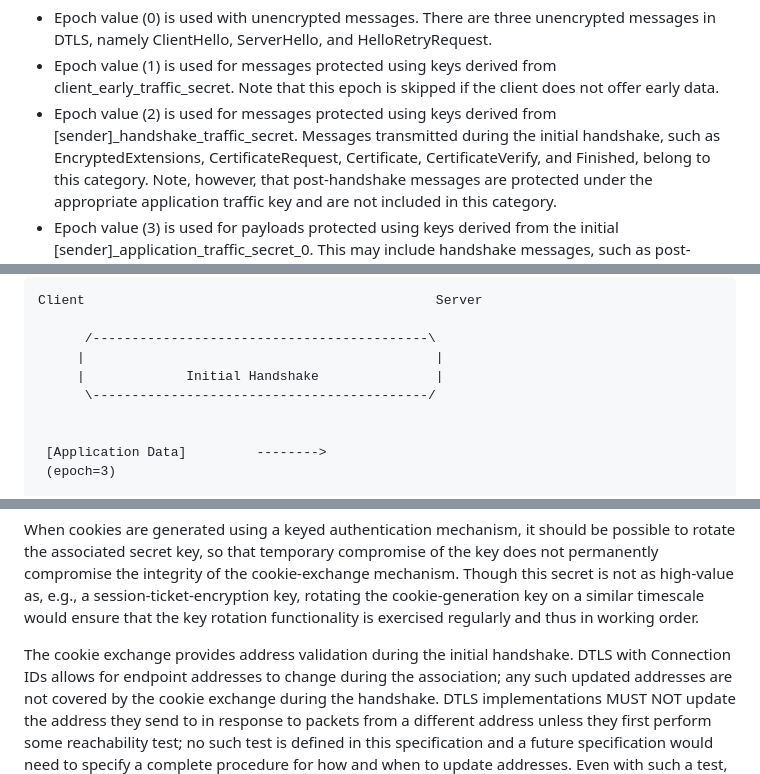
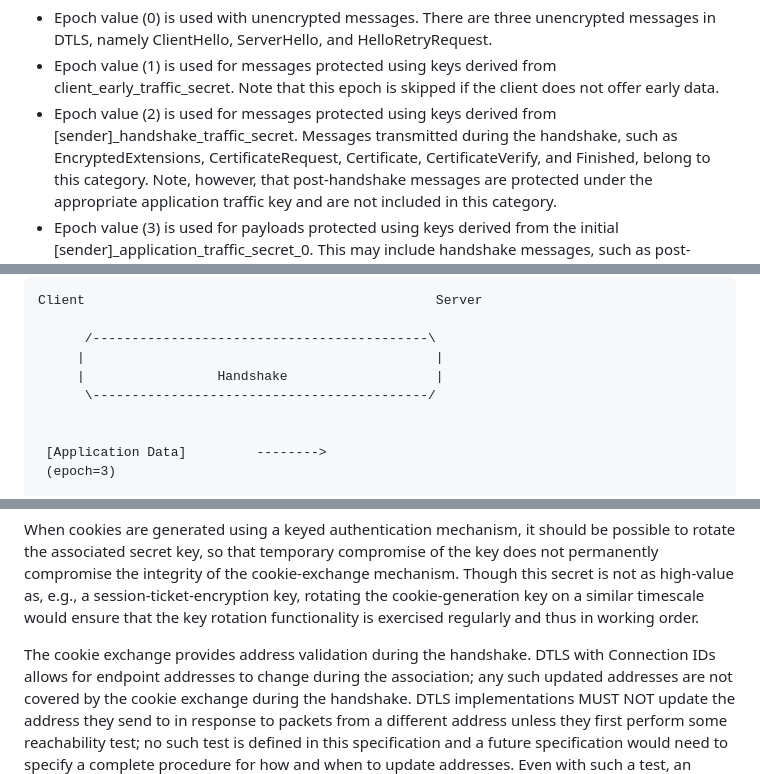
Before and after one commit to tlswg/dtls13-spec, a Markdown page: draft-ietf-tls-rfc9147bis.md, 3 parts joined by grey strips. Drawn GitHub-style.

Commit message:
Term "initial handshake" removed
See errata 8051: https://www.rfc-editor.org/errata/eid8051

```diff
--- a/draft-ietf-tls-rfc9147bis.md
+++ b/draft-ietf-tls-rfc9147bis.md
@@ -1826,7 +1826,7 @@ protocol exchange to allow identification of the correct cipher state:
      the client does not offer early data.
    * Epoch value (2) is used for messages protected using keys derived
      from \[sender]_handshake_traffic_secret. Messages transmitted during
-     the initial handshake, such as EncryptedExtensions,
+     the handshake, such as EncryptedExtensions,
      CertificateRequest, Certificate, CertificateVerify, and Finished,
      belong to this category. Note, however, that post-handshake messages are
      protected under the appropriate application traffic key and are not included in this category.
@@ -2118,7 +2118,7 @@ Client                                             Server
 
       /-------------------------------------------\
      |                                             |
-     |             Initial Handshake               |
+     |                 Handshake                   |
       \-------------------------------------------/
 
 
@@ -2359,7 +2359,7 @@ is not as high-value as, e.g., a session-ticket-encryption key, rotating the
 cookie-generation key on a similar timescale would ensure that the
 key rotation functionality is exercised regularly and thus in working order.
 
-The cookie exchange provides address validation during the initial handshake.
+The cookie exchange provides address validation during the handshake.
 DTLS with Connection IDs allows for endpoint addresses to change during the
 association; any such updated addresses are not covered by the cookie exchange
 during the handshake.
```
